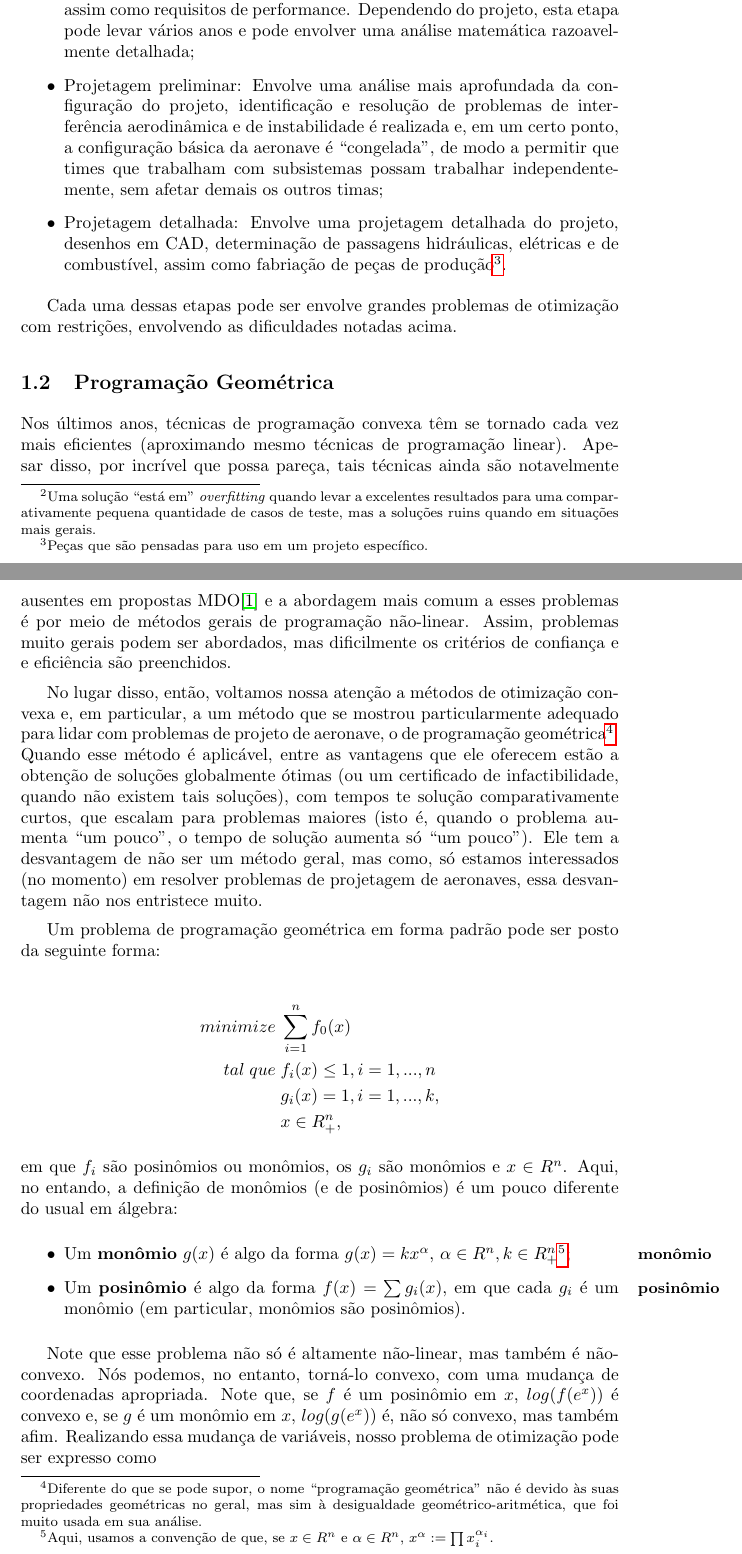
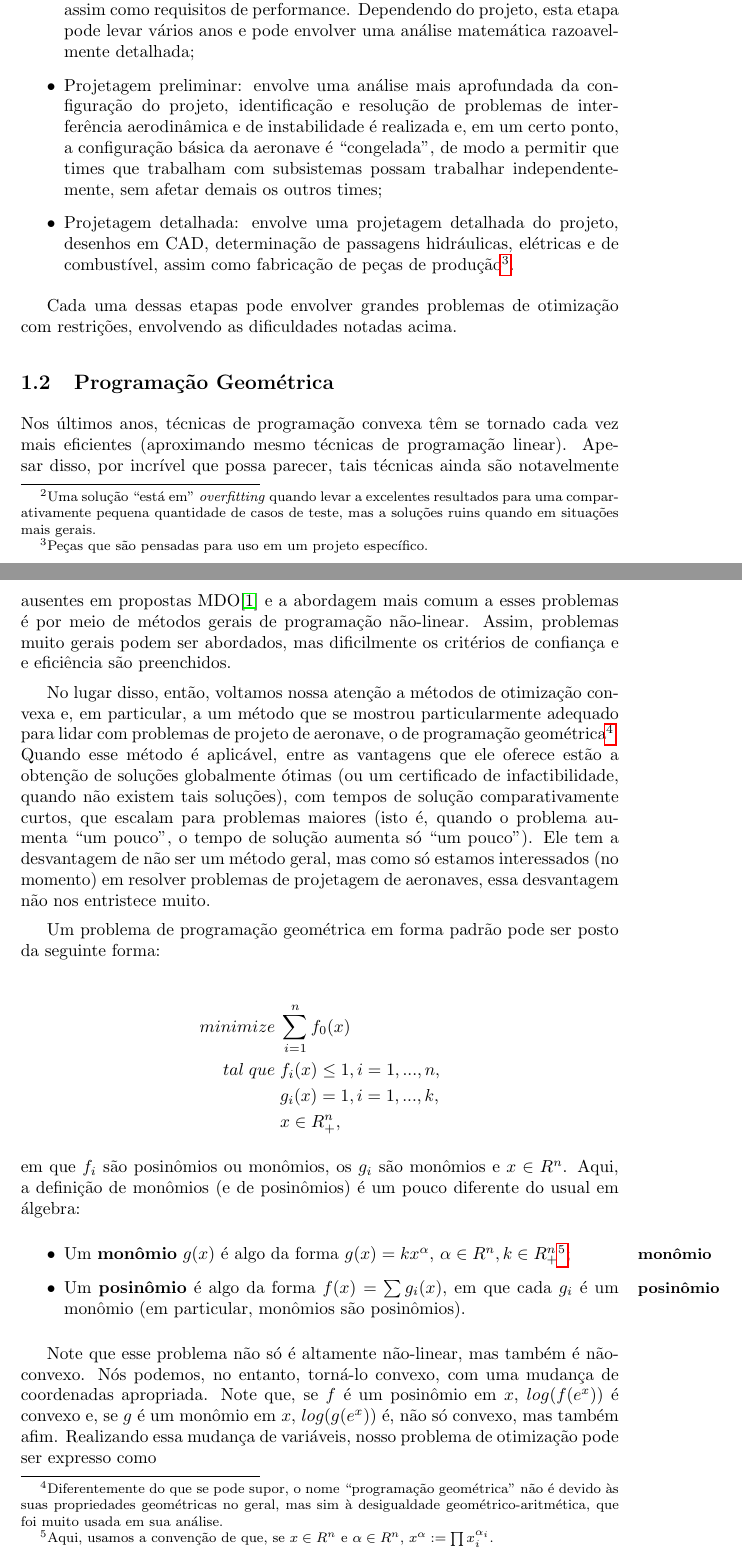
Before and after one commit to ericlesaquiles/Otimizacao-por-restricoes-logicas, a LaTeX document (doc/Cap15/[LOG]Cap15.tex): two parts of pages 2 and 3 of 5, joined at a grey line, cut so that both start at the same text. Compiled offline with pdfLaTeX.

Commit message:
Algumas pequenas correcoes
Esta faltando de fato definir o problema, colocar o modelo e depois os experimentos.

```diff
--- a/doc/Cap15/[LOG]Cap15.tex
+++ b/doc/Cap15/[LOG]Cap15.tex
@@ -55,42 +55,42 @@ Antes de seguirmos um pouco mais a fundo, convém obtermos uma ideia geral do de
 \item Projetagem conceitual: etapa em que os objetivos do projeto são definidos, assim como requisitos de performance. Dependendo
   do projeto, esta etapa pode levar vários anos e pode envolver uma análise matemática razoavelmente detalhada;
 \item Projetagem preliminar:
-  Envolve uma análise mais aprofundada da configuração do projeto, identificação e resolução de problemas de interferência aerodinâmica e
+  envolve uma análise mais aprofundada da configuração do projeto, identificação e resolução de problemas de interferência aerodinâmica e
   de instabilidade é realizada e, em um certo ponto, a configuração básica da aeronave é ``congelada'', de modo a permitir que times que
-  trabalham com subsistemas possam trabalhar independentemente, sem afetar demais os outros timas;
+  trabalham com subsistemas possam trabalhar independentemente, sem afetar demais os outros times;
 \item Projetagem detalhada:
-  Envolve uma projetagem detalhada do projeto, desenhos em CAD, determinação de passagens hidráulicas, elétricas e de combustível, assim
-  como fabriação de peças de produção\footnote{Peças que são pensadas para uso em um projeto específico.}.
+  envolve uma projetagem detalhada do projeto, desenhos em CAD, determinação de passagens hidráulicas, elétricas e de combustível, assim
+  como fabricação de peças de produção\footnote{Peças que são pensadas para uso em um projeto específico.}.
 \end{itemize}
 
-Cada uma dessas etapas pode ser envolve grandes problemas de otimização com restrições, envolvendo as dificuldades notadas acima.
+Cada uma dessas etapas pode envolver grandes problemas de otimização com restrições, envolvendo as dificuldades notadas acima.
 
 \subsection{Programação Geométrica}
 
 Nos últimos anos, técnicas de programação convexa têm se tornado cada vez mais eficientes (aproximando mesmo técnicas de programação linear).
-Apesar disso, por incrível que possa pareça, tais técnicas ainda são notavelmente ausentes em propostas MDO\cite{hoburg} e a abordagem mais
+Apesar disso, por incrível que possa parecer, tais técnicas ainda são notavelmente ausentes em propostas MDO\cite{hoburg} e a abordagem mais
 comum a esses problemas é por meio de métodos gerais de programação não-linear. Assim, problemas muito gerais podem ser abordados, mas
 dificilmente os critérios de confiança e e eficiência são preenchidos.
 
 No lugar disso, então, voltamos nossa atenção a métodos de otimização convexa e, em particular, a um método que se mostrou particularmente
-adequado para lidar com problemas de projeto de aeronave, o de programação geométrica\footnote{Diferente do que se pode supor, o nome
+adequado para lidar com problemas de projeto de aeronave, o de programação geométrica\footnote{Diferentemente do que se pode supor, o nome
   ``programação geométrica'' não é devido às suas propriedades geométricas no geral, mas sim à desigualdade geométrico-aritmética,
   que foi muito usada em sua análise.}. Quando esse método é aplicável, entre as vantagens
-que ele oferecem estão a obtenção de soluções globalmente ótimas (ou um certificado de infactibilidade, quando não existem tais soluções),
-com tempos te solução comparativamente curtos, que escalam para problemas maiores (isto é, quando o problema aumenta ``um pouco'', o tempo
-de solução aumenta só ``um pouco''). Ele tem a desvantagem de não ser um método geral, mas como, só estamos interessados (no momento)
+que ele oferece estão a obtenção de soluções globalmente ótimas (ou um certificado de infactibilidade, quando não existem tais soluções),
+com tempos de solução comparativamente curtos, que escalam para problemas maiores (isto é, quando o problema aumenta ``um pouco'', o tempo
+de solução aumenta só ``um pouco''). Ele tem a desvantagem de não ser um método geral, mas como só estamos interessados (no momento)
 em resolver problemas de projetagem de aeronaves, essa desvantagem não nos entristece muito.
 
 Um problema de programação geométrica em forma padrão pode ser posto da seguinte forma:
 
 \begin{align*}
   minimize \;& \sum\limits_{i=1}^n  f_0(x)\\
-  tal\; que\;& f_i(x) \leq 1, i  = 1, ..., n\\
+  tal\; que\;& f_i(x) \leq 1, i  = 1, ..., n,\\
              & g_i(x) = 1, i = 1, ..., k,\\
              & x \in R^n_{+},
 \end{align*}
 
-\noindent em que $f_i$ são posinômios ou monômios, os $g_i$ são monômios e $x \in R^n$. Aqui, no entando, a definição
+\noindent em que $f_i$ são posinômios ou monômios, os $g_i$ são monômios e $x \in R^n$. Aqui, a definição
 de monômios (e de posinômios) é um pouco diferente do usual em álgebra:
 
 \begin{itemize}
```
Also changed, not shown: doc/Cap15/[LOG]Cap15.tex (2 more changed lines).
